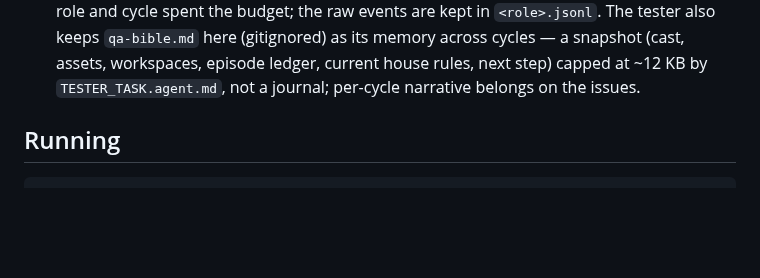
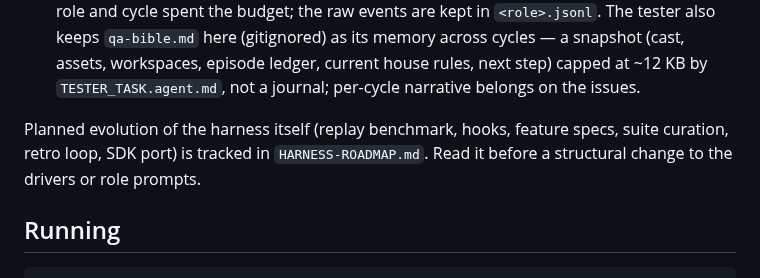
Before and after one commit to dkackman/harnest, a Markdown page: CLAUDE.md, the part around the change. GitHub-like rendering; blank space fills up the shorter version.

Commit message:
docs: add HARNESS-ROADMAP.md — plan for the harness's next evolution
Co-Authored-By: Claude Opus 5.5 (1M context) <noreply@anthropic.com>

```diff
--- a/CLAUDE.md
+++ b/CLAUDE.md
@@ -163,6 +163,10 @@ files described below. There is no build, lint, or test step.
   also keeps `qa-bible.md` here (gitignored) as its memory across
   cycles — a snapshot (cast, assets, workspaces, episode ledger, current house rules, next step)
   capped at ~12 KB by `TESTER_TASK.agent.md`, not a journal; per-cycle narrative belongs on the issues.
+
+Planned evolution of the harness itself (replay benchmark, hooks, feature specs, suite
+curation, retro loop, SDK port) is tracked in `HARNESS-ROADMAP.md`. Read it before a
+structural change to the drivers or role prompts.
 
 ## Running
 
```
Also changed, not shown: HARNESS-ROADMAP.md (added, +308 -0 lines).
